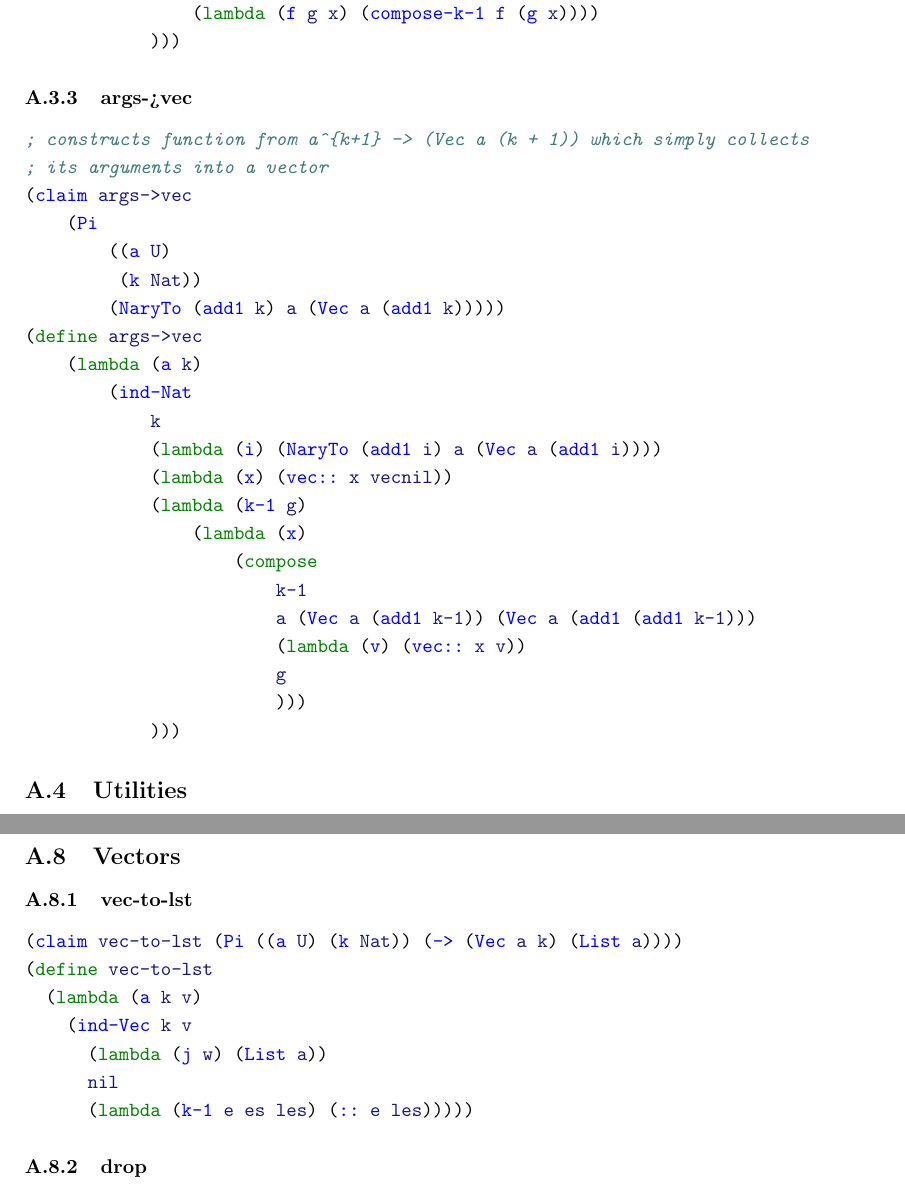
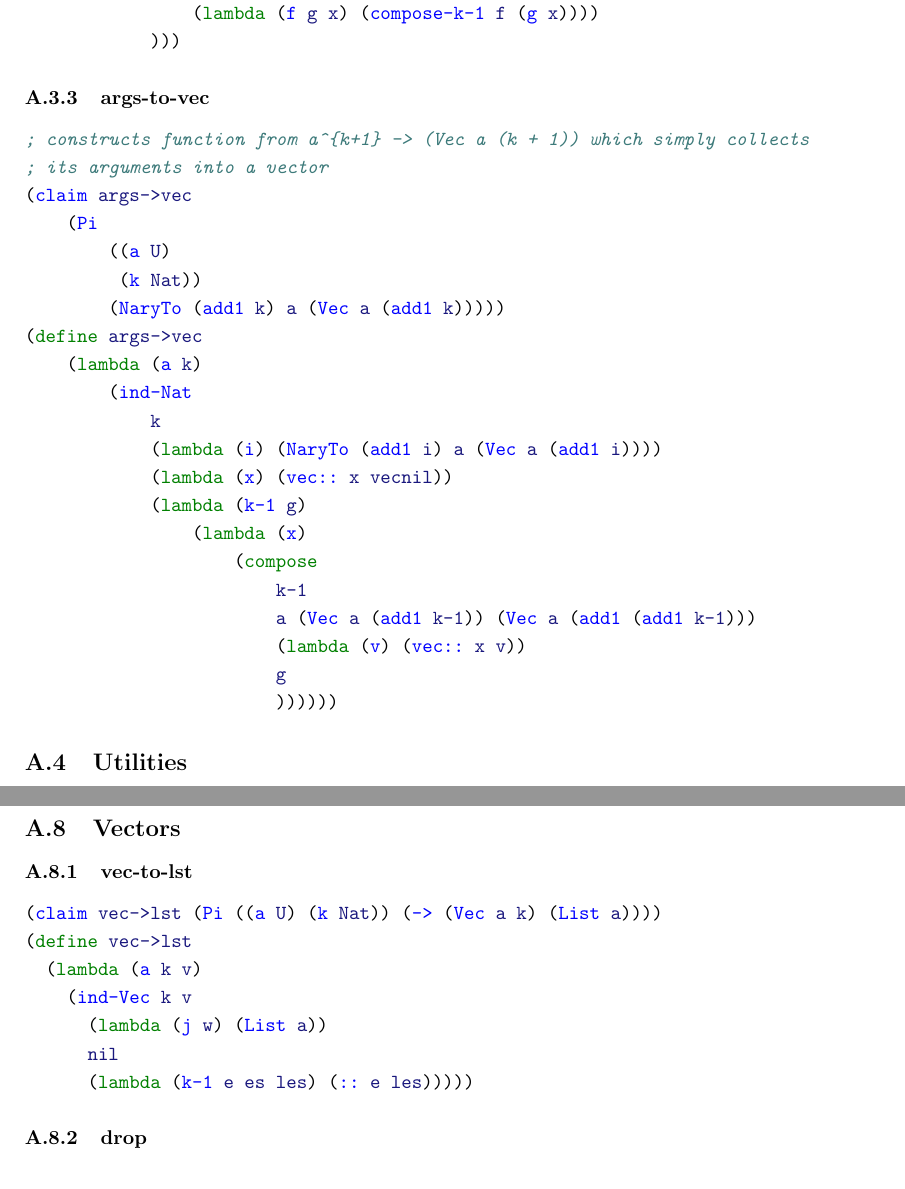
Before and after one commit to motiwalam/The-Little-Typer-Notes, a LaTeX document (main.tex, which reads code-listing.tex): two parts of pages 19 and 25 of 29 before the commit and two parts of pages 19 and 25 of 28 after it, joined at a grey line, cut so that both start at the same text. Compiled offline with pdfLaTeX.

Commit message:
aesthetic changes

```diff
--- a/code-listing.tex
+++ b/code-listing.tex
@@ -129,7 +129,7 @@ This code listing was generated automatically from \href{https://github.com/thec
             )))
 \end{minted}
 
-\subsubsection{args->vec} \label{code:args->vec}
+\subsubsection{args-to-vec} \label{code:args-to-vec}
 \begin{minted}{scheme}
 ; constructs function from a^{k+1} -> (Vec a (k + 1)) which simply collects
 ; its arguments into a vector
@@ -468,8 +467,8 @@ This code listing was generated automatically from \href{https://github.com/thec
 
 \subsubsection{vec-to-lst} \label{code:vec-to-lst}
 \begin{minted}{scheme}
-(claim vec-to-lst (Pi ((a U) (k Nat)) (-> (Vec a k) (List a))))
-(define vec-to-lst
+(claim vec->lst (Pi ((a U) (k Nat)) (-> (Vec a k) (List a))))
+(define vec->lst
   (lambda (a k v)
     (ind-Vec k v
       (lambda (j w) (List a))
```
Also changed, not shown: code-listing.tex (7 more changed lines), 1 other file.
